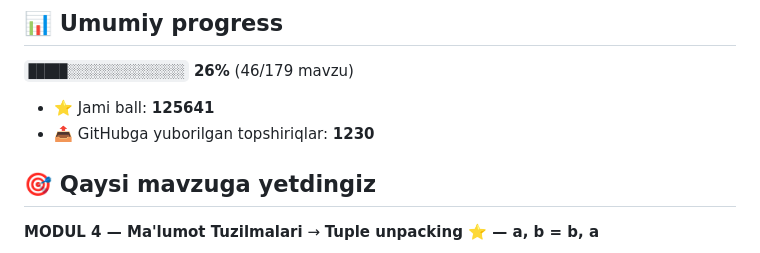
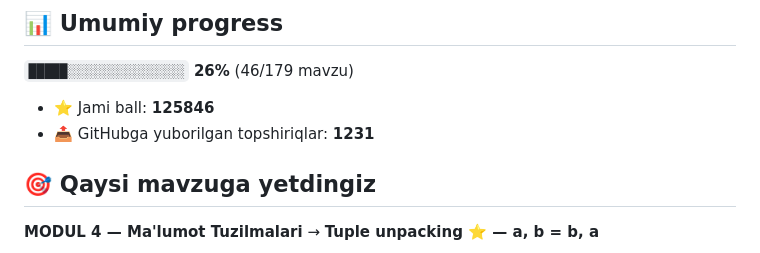
Before and after one commit to e58569539-wq/aziz-academy-topshiriqlar, a Markdown page: README.md, the part around one of its changes. Rendered like a GitHub page.

Commit message:
docs: progress README yangilandi

```diff
--- a/README.md
+++ b/README.md
@@ -6,8 +6,8 @@
 
 `█████░░░░░░░░░░░░░░░` **26%**  (46/179 mavzu)
 
-- ⭐ Jami ball: **125641**
-- 📤 GitHubga yuborilgan topshiriqlar: **1230**
+- ⭐ Jami ball: **125846**
+- 📤 GitHubga yuborilgan topshiriqlar: **1231**
 
 ## 🎯 Qaysi mavzuga yetdingiz
 
```
Also changed, not shown: other parts of README.md (+1 -1 lines).
